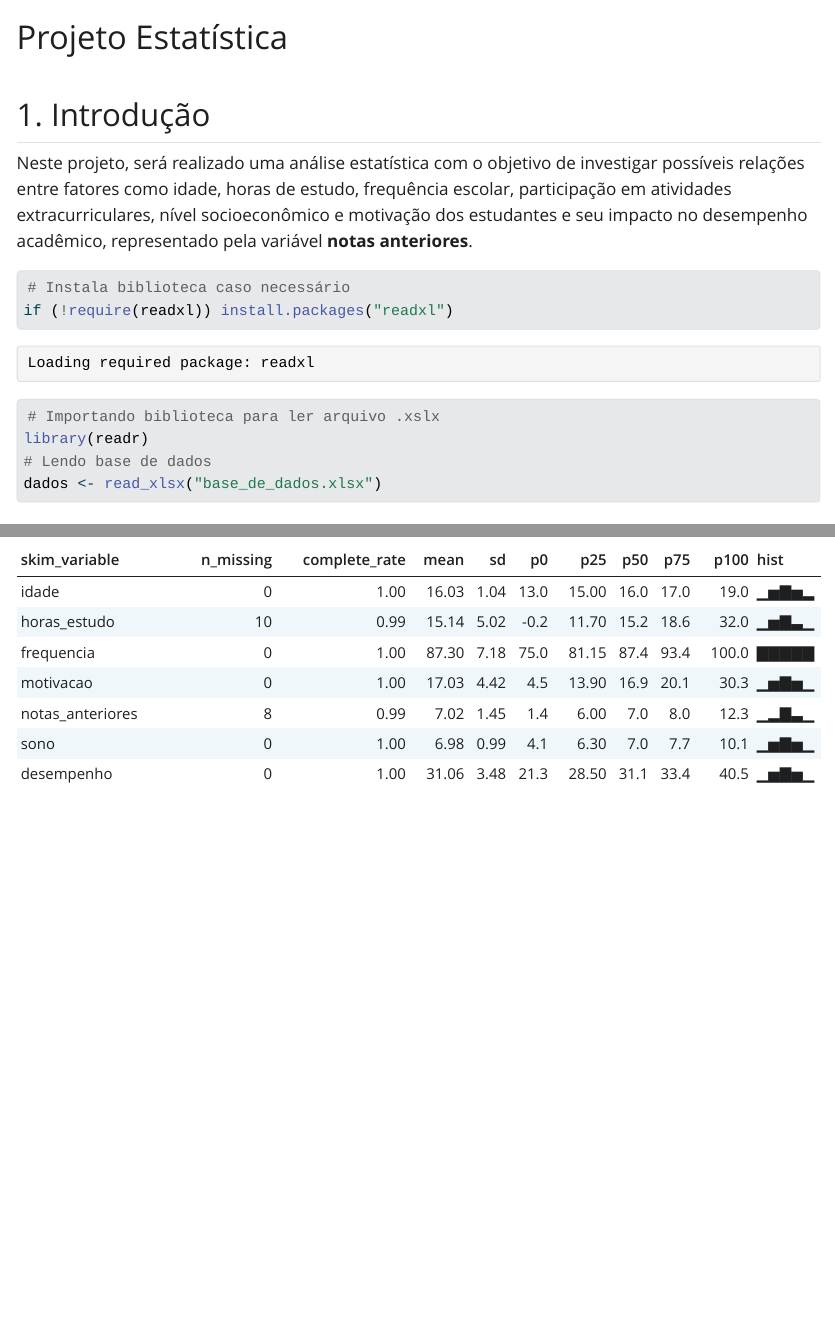
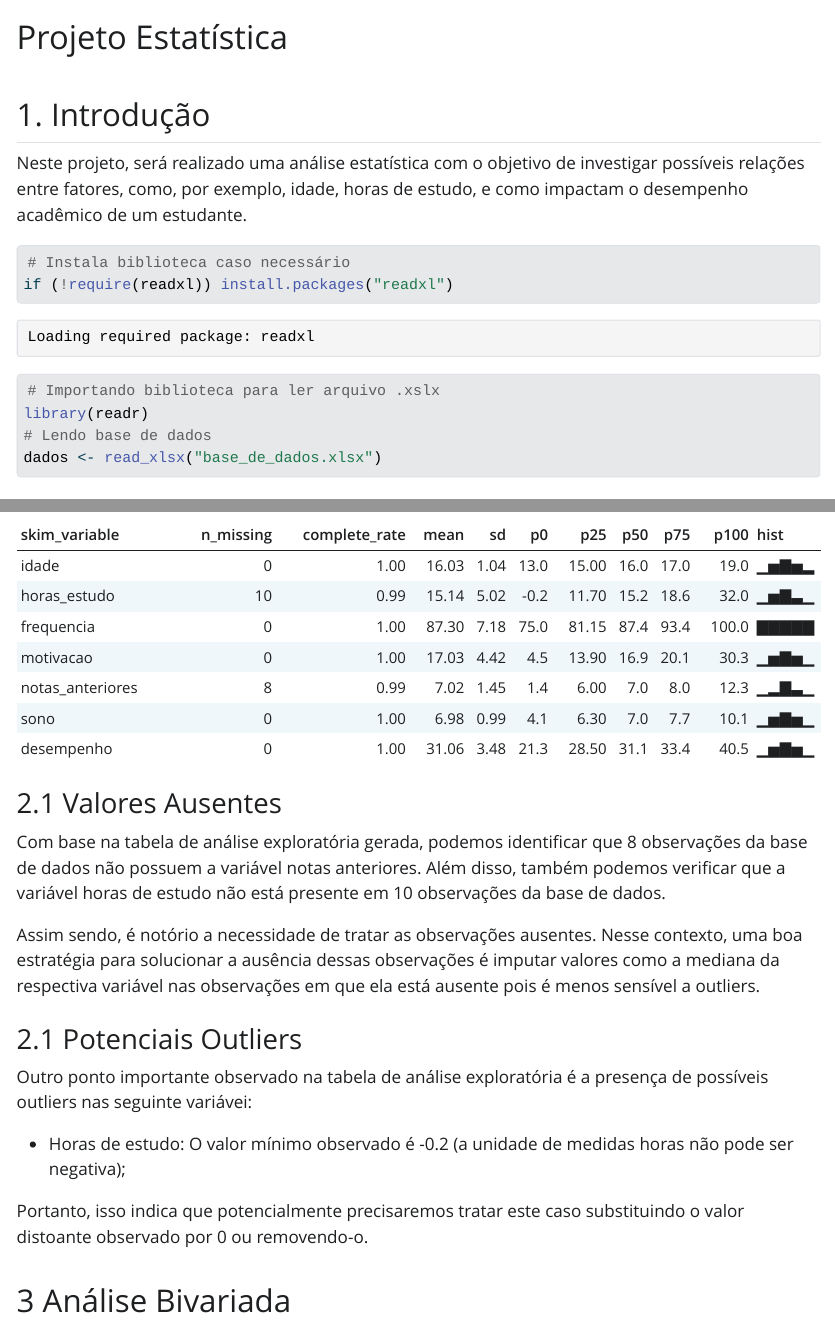
Before and after one commit to alexandrecorlet/projeto-estatistica, a Quarto document (Projeto Estatística.qmd): the page in a window 1100 px wide, from its top, and a second part further down, joined at a grey line. The pictures show the output file Projeto Estatística.html that the author committed with the source, opened offline; Quarto's library style sheets are replaced by a plain one without menus.

Commit message:
[add] completed exploratory analysis of the dataset.

````diff
--- a/Projeto Estatística.qmd
+++ b/Projeto Estatística.qmd
@@ -5,7 +5,7 @@ toc: true
 
 ## 1. Introdução
 
-Neste projeto, será realizado uma análise estatística com o objetivo de investigar possíveis relações entre fatores como idade, horas de estudo, frequência escolar, participação em atividades extracurriculares, nível socioeconômico e motivação dos estudantes e seu impacto no desempenho acadêmico, representado pela variável **notas anteriores**.
+Neste projeto, será realizado uma análise estatística com o objetivo de investigar possíveis relações entre fatores, como, por exemplo, idade, horas de estudo, e como impactam o desempenho acadêmico de um estudante.
 
 ```{r}
 # Instala biblioteca caso necessário
@@ -100,3 +100,19 @@ library(skimr)
 skim(dados)
 
 ```
+
+### 2.1 Valores Ausentes
+
+Com base na tabela de análise exploratória gerada, podemos identificar que 8 observações da base de dados não possuem a variável notas anteriores. Além disso, também podemos verificar que a variável horas de estudo não está presente em 10 observações da base de dados.
+
+Assim sendo, é notório a necessidade de tratar as observações ausentes. Nesse contexto, uma boa estratégia para solucionar a ausência dessas observações é imputar valores como a mediana da respectiva variável nas observações em que ela está ausente pois é menos sensível a outliers.
+
+### 2.1 Potenciais Outliers
+
+Outro ponto importante observado na tabela de análise exploratória é a presença de possíveis outliers nas seguinte variávei:
+
+-   Horas de estudo: O valor mínimo observado é -0.2 (a unidade de medidas horas não pode ser negativa);
+
+Portanto, isso indica que potencialmente precisaremos tratar este caso substituindo o valor distoante observado por 0 ou removendo-o.
+
+## 3 Análise Bivariada
````
Also changed, not shown: .RData (added), .quarto/idx/Projeto Estatística.qmd.json, Projeto Estatística.html, Projeto Estatística.qmd (2 more changed lines), 5 other files.
